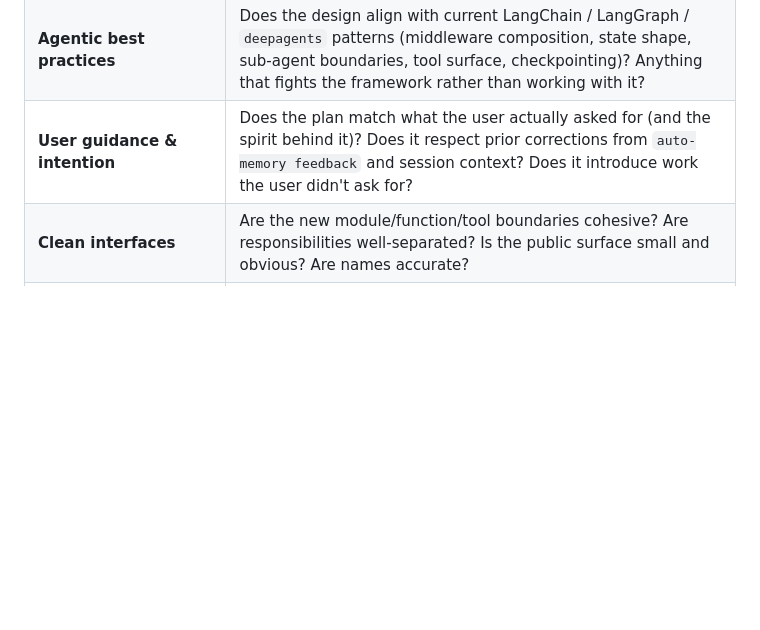
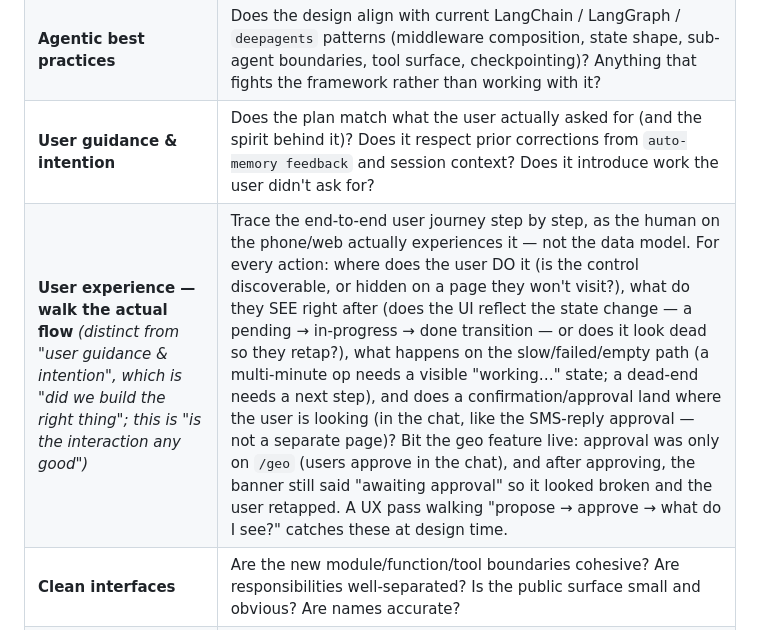
Before and after one commit to pierrel/assist, a Markdown page: CLAUDE.md, the part around the change. Drawn GitHub-style; blank space fills up the shorter version.

Commit message:
CLAUDE: add a User-experience design-review lens (walk the actual user flow)
Distinct from 'user guidance & intention' (did we build the right thing) — this is 'is
the interaction any good': where the user DOES each action (discoverable? or hidden on a
page they won't visit?), what they SEE right after (does the UI reflect the state change,
or look dead → retap?), the slow/failed/empty path, and whether a confirmation lands
where the user is (in the chat, like the SMS-reply approval, not a separate page). Bit
the geo feature live (approval only on /geo + a banner that didn't update). Pierre asked
for this as a standing design-review lens 2026-07-11.

```diff
--- a/CLAUDE.md
+++ b/CLAUDE.md
@@ -36,6 +36,7 @@ Spawn the design team via the `Agent` tool **before writing any code**.
 | **Simplicity** | Is the simplest design that meets the requirements? Are there layers, abstractions, or knobs the requirements don't justify? Would a smaller change cover the same ground? |
 | **Agentic best practices** | Does the design align with current LangChain / LangGraph / `deepagents` patterns (middleware composition, state shape, sub-agent boundaries, tool surface, checkpointing)? Anything that fights the framework rather than working with it? |
 | **User guidance & intention** | Does the plan match what the user actually asked for (and the spirit behind it)? Does it respect prior corrections from `auto-memory feedback` and session context? Does it introduce work the user didn't ask for? |
+| **User experience — walk the actual flow** *(distinct from "user guidance & intention", which is "did we build the right thing"; this is "is the interaction any good")* | Trace the end-to-end user journey step by step, as the human on the phone/web actually experiences it — not the data model. For every action: where does the user DO it (is the control discoverable, or hidden on a page they won't visit?), what do they SEE right after (does the UI reflect the state change — a pending → in-progress → done transition — or does it look dead so they retap?), what happens on the slow/failed/empty path (a multi-minute op needs a visible "working…" state; a dead-end needs a next step), and does a confirmation/approval land where the user is looking (in the chat, like the SMS-reply approval — not a separate page)? Bit the geo feature live: approval was only on `/geo` (users approve in the chat), and after approving, the banner still said "awaiting approval" so it looked broken and the user retapped. A UX pass walking "propose → approve → what do I see?" catches these at design time. |
 | **Clean interfaces** | Are the new module/function/tool boundaries cohesive? Are responsibilities well-separated? Is the public surface small and obvious? Are names accurate? |
 | **Threat model / attack surface** *(propose the security challenges BEFORE any code — heavier when the change adds a network listener, runs as root, handles untrusted input, or gives the agent a new privileged tool)* | Enumerate what the design newly exposes and how it's contained, at design time: every untrusted input (an inbound message, a request body, a tool arg the model fills) and the sink it can reach (shell/SQL/`mmcli`/path/a host-effect tool); authn/authz on any new endpoint; resource bounds (body size, read length, loop/retry caps, connection timeouts); bind exposure of a new listener; where secrets live (never argv/logs/tracked). Prefer **containment by construction** (omit the tool for that turn, narrow the interface, bound the quantity) over a guard that can be steered around — this is where the assist ethos "fix by construction, not by lowering probability" applies to security. The design doc records the surface + mitigations so Phase-2's adversarial-security reviewer has a spec to test against. |
 | **Event-loop liveness** *(when the change touches `manage/web/` or anything reachable from an `async def` handler)* | Does any code that runs on the asyncio event-loop thread (a route handler, or a sync helper it calls inline) acquire a lock, do blocking file/network I/O, run a subprocess, or sleep? On single-worker uvicorn that's a FULL outage, not a slow request. Such work must be lock-free or pushed off the loop (`run_in_threadpool`). |
```
